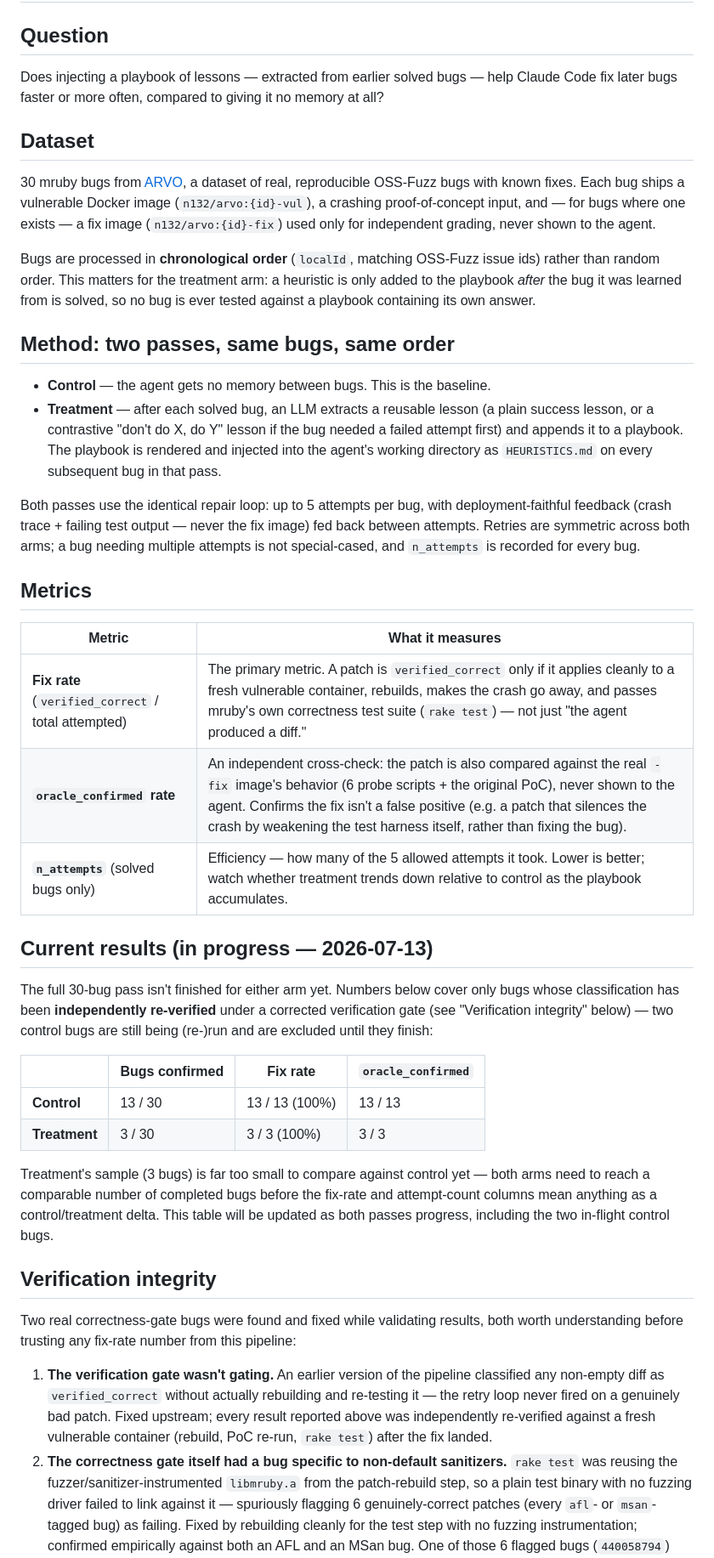
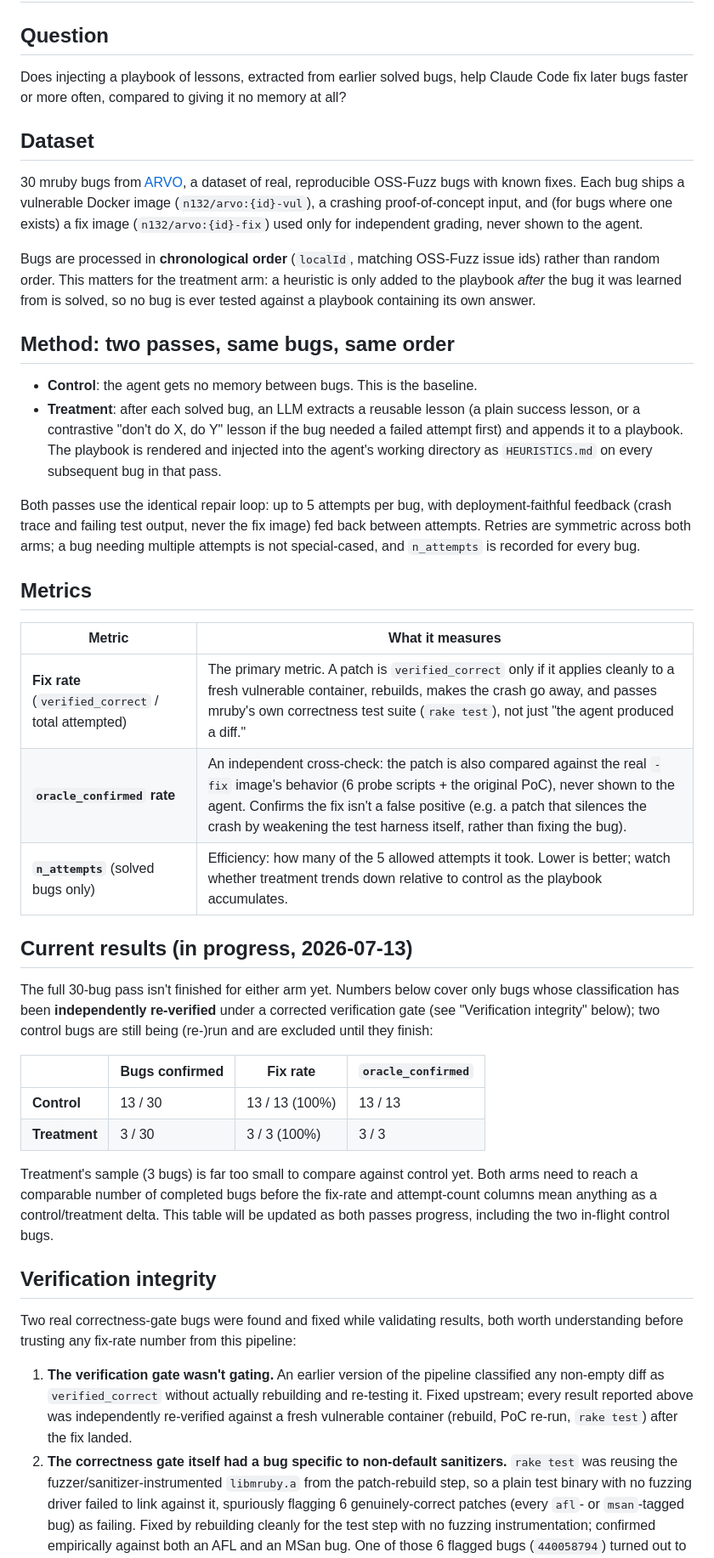
Before and after one commit to sysec-uic/Panacea, a Markdown page: EVALUATION.md, the part around one of its changes. Shown at 85% size. GitHub-like rendering.

```diff
--- a/EVALUATION.md
+++ b/EVALUATION.md
@@ -2,7 +2,7 @@
 
 ## Question
 
-Does injecting a playbook of lessons — extracted from earlier solved bugs — help
+Does injecting a playbook of lessons, extracted from earlier solved bugs, help
 Claude Code fix later bugs faster or more often, compared to giving it no memory at
 all?
 
@@ -10,8 +10,8 @@ all?
 
 30 mruby bugs from [ARVO](https://github.com/n132/ARVO), a dataset of real,
 reproducible OSS-Fuzz bugs with known fixes. Each bug ships a vulnerable Docker
-image (`n132/arvo:{id}-vul`), a crashing proof-of-concept input, and — for bugs
-where one exists — a fix image (`n132/arvo:{id}-fix`) used only for independent
+image (`n132/arvo:{id}-vul`), a crashing proof-of-concept input, and (for bugs
+where one exists) a fix image (`n132/arvo:{id}-fix`) used only for independent
 grading, never shown to the agent.
 
 Bugs are processed in **chronological order** (`localId`, matching OSS-Fuzz issue
@@ -21,15 +21,15 @@ is ever tested against a playbook containing its own answer.
 
 ## Method: two passes, same bugs, same order
 
-- **Control** — the agent gets no memory between bugs. This is the baseline.
-- **Treatment** — after each solved bug, an LLM extracts a reusable lesson (a plain
+- **Control**: the agent gets no memory between bugs. This is the baseline.
+- **Treatment**: after each solved bug, an LLM extracts a reusable lesson (a plain
   success lesson, or a contrastive "don't do X, do Y" lesson if the bug needed a
   failed attempt first) and appends it to a playbook. The playbook is rendered and
   injected into the agent's working directory as `HEURISTICS.md` on every
   subsequent bug in that pass.
 
 Both passes use the identical repair loop: up to 5 attempts per bug, with
-deployment-faithful feedback (crash trace + failing test output — never the fix
+deployment-faithful feedback (crash trace and failing test output, never the fix
 image) fed back between attempts. Retries are symmetric across both arms; a bug
 needing multiple attempts is not special-cased, and `n_attempts` is recorded for
 every bug.
@@ -38,15 +38,15 @@ every bug.
 
 | Metric | What it measures |
 |--------|-------------------|
-| **Fix rate** (`verified_correct` / total attempted) | The primary metric. A patch is `verified_correct` only if it applies cleanly to a fresh vulnerable container, rebuilds, makes the crash go away, and passes mruby's own correctness test suite (`rake test`) — not just "the agent produced a diff." |
+| **Fix rate** (`verified_correct` / total attempted) | The primary metric. A patch is `verified_correct` only if it applies cleanly to a fresh vulnerable container, rebuilds, makes the crash go away, and passes mruby's own correctness test suite (`rake test`), not just "the agent produced a diff." |
 | **`oracle_confirmed` rate** | An independent cross-check: the patch is also compared against the real `-fix` image's behavior (6 probe scripts + the original PoC), never shown to the agent. Confirms the fix isn't a false positive (e.g. a patch that silences the crash by weakening the test harness itself, rather than fixing the bug). |
-| **`n_attempts`** (solved bugs only) | Efficiency — how many of the 5 allowed attempts it took. Lower is better; watch whether treatment trends down relative to control as the playbook accumulates. |
+| **`n_attempts`** (solved bugs only) | Efficiency: how many of the 5 allowed attempts it took. Lower is better; watch whether treatment trends down relative to control as the playbook accumulates. |
 
-## Current results (in progress — 2026-07-13)
+## Current results (in progress, 2026-07-13)
 
 The full 30-bug pass isn't finished for either arm yet. Numbers below cover only
 bugs whose classification has been **independently re-verified** under a corrected
-verification gate (see "Verification integrity" below) — two control bugs are
+verification gate (see "Verification integrity" below); two control bugs are
 still being (re-)run and are excluded until they finish:
 
 | | Bugs confirmed | Fix rate | `oracle_confirmed` |
@@ -54,7 +54,7 @@ still being (re-)run and are excluded until they finish:
 | **Control** | 13 / 30 | 13 / 13 (100%) | 13 / 13 |
 | **Treatment** | 3 / 30 | 3 / 3 (100%) | 3 / 3 |
 
-Treatment's sample (3 bugs) is far too small to compare against control yet — both
+Treatment's sample (3 bugs) is far too small to compare against control yet. Both
 arms need to reach a comparable number of completed bugs before the fix-rate and
 attempt-count columns mean anything as a control/treatment delta. This table will
 be updated as both passes progress, including the two in-flight control bugs.
@@ -66,14 +66,13 @@ worth understanding before trusting any fix-rate number from this pipeline:
 
 1. **The verification gate wasn't gating.** An earlier version of the pipeline
    classified any non-empty diff as `verified_correct` without actually rebuilding
-   and re-testing it — the retry loop never fired on a genuinely bad patch. Fixed
-   upstream; every result reported above was independently re-verified against a
-   fresh vulnerable container (rebuild, PoC re-run, `rake test`) after the fix
-   landed.
+   and re-testing it. Fixed upstream; every result reported above was independently
+   re-verified against a fresh vulnerable container (rebuild, PoC re-run, `rake test`)
+   after the fix landed.
 2. **The correctness gate itself had a bug specific to non-default sanitizers.**
    `rake test` was reusing the fuzzer/sanitizer-instrumented `libmruby.a` from the
    patch-rebuild step, so a plain test binary with no fuzzing driver failed to link
-   against it — spuriously flagging 6 genuinely-correct patches (every `afl`- or
+   against it, spuriously flagging 6 genuinely-correct patches (every `afl`- or
    `msan`-tagged bug) as failing. Fixed by rebuilding cleanly for the test step
    with no fuzzing instrumentation; confirmed empirically against both an AFL and
    an MSan bug. One of those 6 flagged bugs (`440058794`) turned out to be a
```
Also changed, not shown: other parts of EVALUATION.md (+5 -5 lines), README.md (+18 -18 lines).
